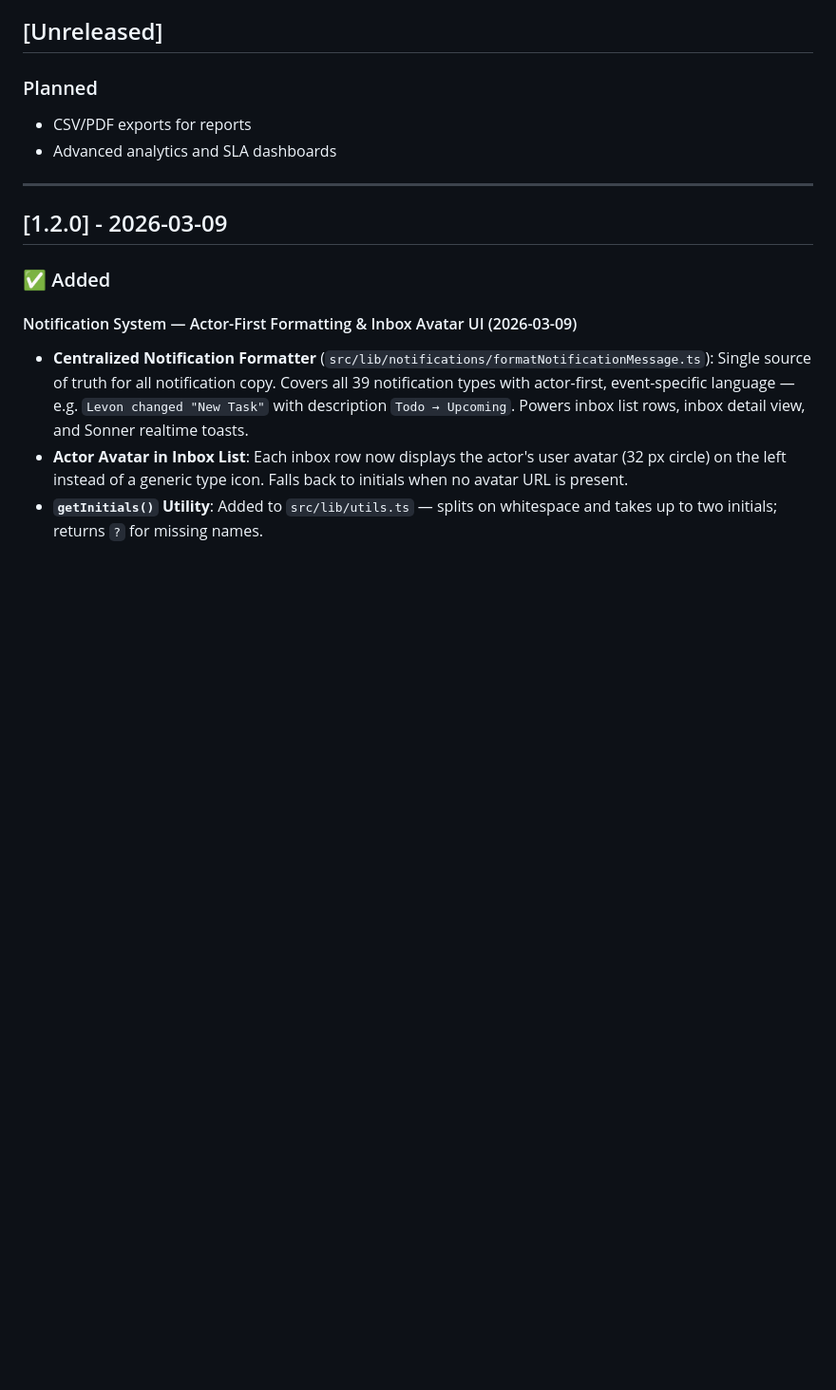
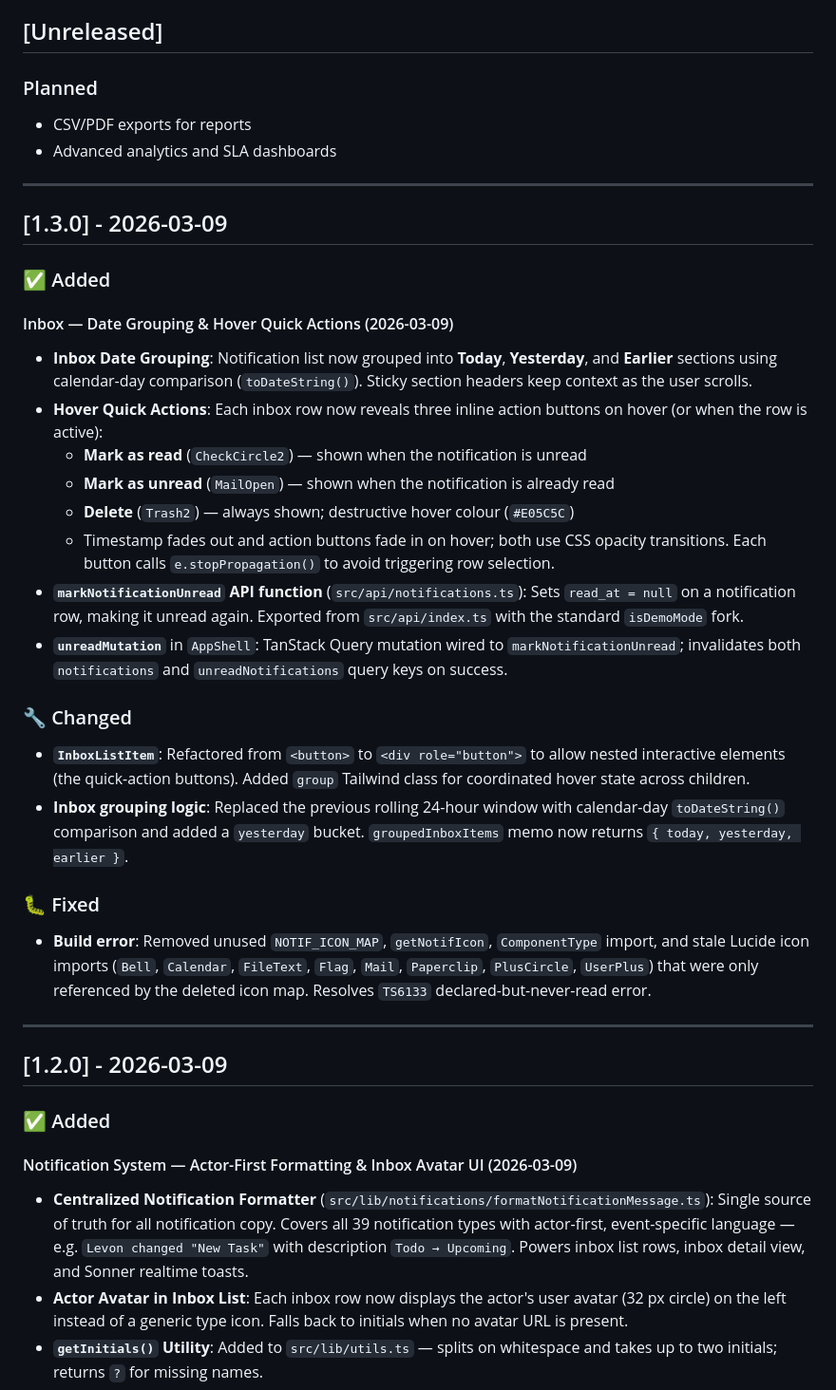
Before and after one commit to levon-brokenponyclub/BPC-Project-Manager, a Markdown page: CHANGELOG.md, the part around the change. Shown at 95% size. Rendered like a GitHub page; blank space fills up the shorter version.

```diff
--- a/CHANGELOG.md
+++ b/CHANGELOG.md
@@ -10,6 +10,32 @@ The format is based on [Keep a Changelog](https://keepachangelog.com/en/1.0.0/),
 
 - CSV/PDF exports for reports
 - Advanced analytics and SLA dashboards
+
+---
+
+## [1.3.0] - 2026-03-09
+
+### ✅ Added
+
+#### Inbox — Date Grouping & Hover Quick Actions (2026-03-09)
+
+- **Inbox Date Grouping**: Notification list now grouped into **Today**, **Yesterday**, and **Earlier** sections using calendar-day comparison (`toDateString()`). Sticky section headers keep context as the user scrolls.
+- **Hover Quick Actions**: Each inbox row now reveals three inline action buttons on hover (or when the row is active):
+  - **Mark as read** (`CheckCircle2`) — shown when the notification is unread
+  - **Mark as unread** (`MailOpen`) — shown when the notification is already read
+  - **Delete** (`Trash2`) — always shown; destructive hover colour (`#E05C5C`)
+  - Timestamp fades out and action buttons fade in on hover; both use CSS opacity transitions. Each button calls `e.stopPropagation()` to avoid triggering row selection.
+- **`markNotificationUnread` API function** (`src/api/notifications.ts`): Sets `read_at = null` on a notification row, making it unread again. Exported from `src/api/index.ts` with the standard `isDemoMode` fork.
+- **`unreadMutation`** in `AppShell`: TanStack Query mutation wired to `markNotificationUnread`; invalidates both `notifications` and `unreadNotifications` query keys on success.
+
+### 🔧 Changed
+
+- **`InboxListItem`**: Refactored from `<button>` to `<div role="button">` to allow nested interactive elements (the quick-action buttons). Added `group` Tailwind class for coordinated hover state across children.
+- **Inbox grouping logic**: Replaced the previous rolling 24-hour window with calendar-day `toDateString()` comparison and added a `yesterday` bucket. `groupedInboxItems` memo now returns `{ today, yesterday, earlier }`.
+
+### 🐛 Fixed
+
+- **Build error**: Removed unused `NOTIF_ICON_MAP`, `getNotifIcon`, `ComponentType` import, and stale Lucide icon imports (`Bell`, `Calendar`, `FileText`, `Flag`, `Mail`, `Paperclip`, `PlusCircle`, `UserPlus`) that were only referenced by the deleted icon map. Resolves `TS6133` declared-but-never-read error.
 
 ---
 
```
Also changed, not shown: README.md (+1 -1 lines).
